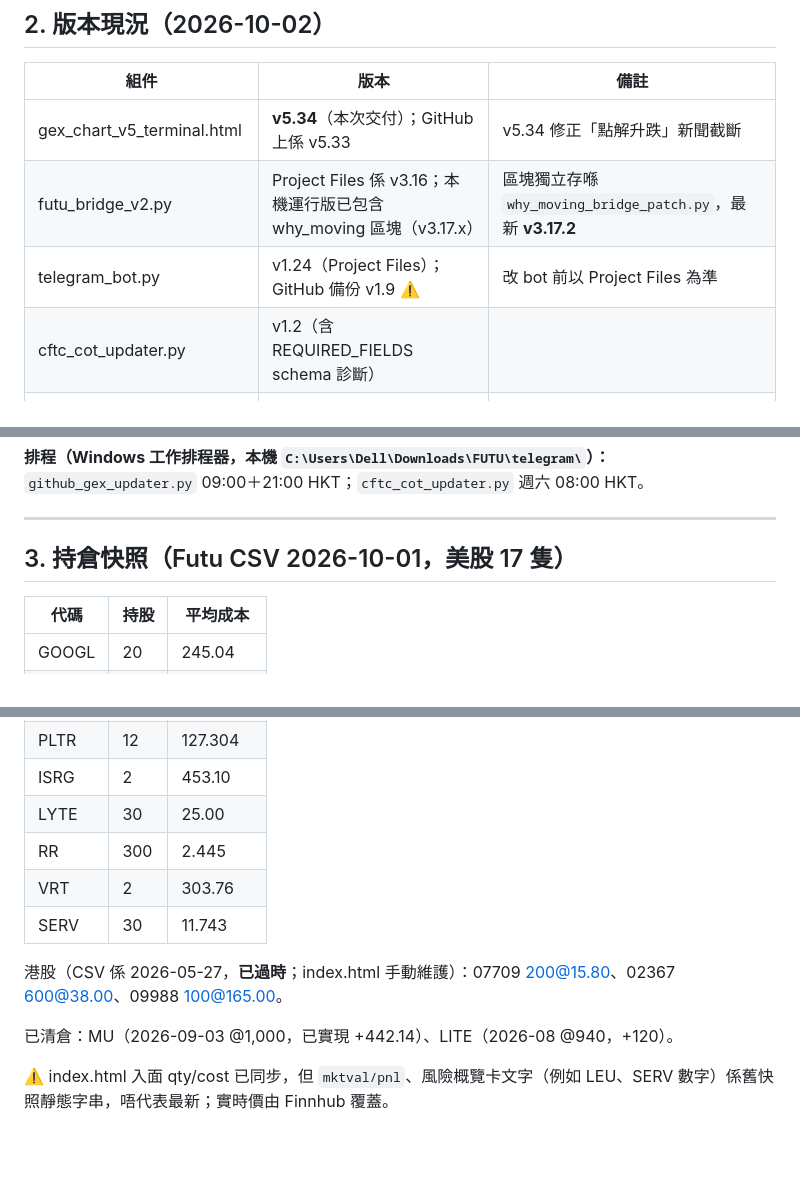
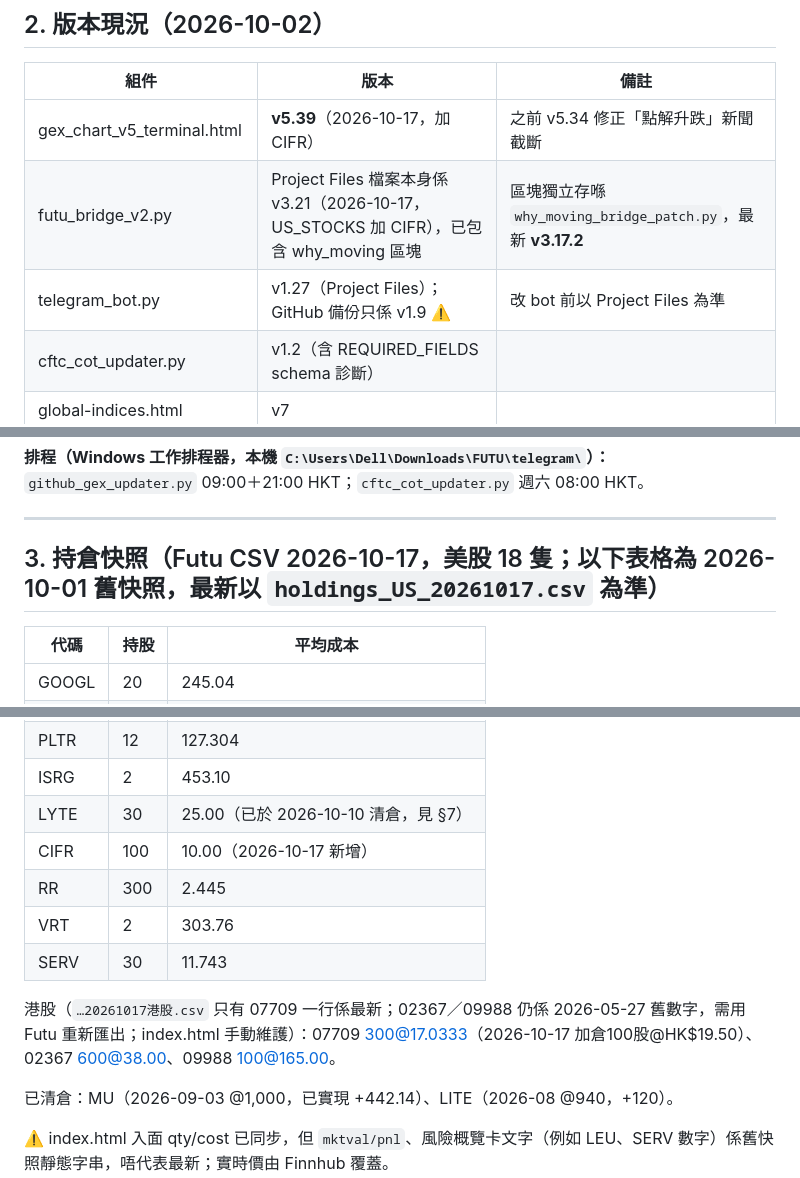
Before and after one commit to netng888-code/netng888, a Markdown page: DASHBOARD_CHANGELOG.md, 3 parts joined by grey strips. Drawn GitHub-style; blank space fills up the shorter version.

```diff
--- a/DASHBOARD_CHANGELOG.md
+++ b/DASHBOARD_CHANGELOG.md
@@ -69,9 +69,9 @@ telegram_bot.py（長期運行）← 讀 Futu bridge / GitHub md → Telegram
 
 | 組件 | 版本 | 備註 |
 |---|---|---|
-| gex_chart_v5_terminal.html | **v5.34**（本次交付）；GitHub 上係 v5.33 | v5.34 修正「點解升跌」新聞截斷 |
-| futu_bridge_v2.py | Project Files 係 v3.16；本機運行版已包含 why_moving 區塊（v3.17.x） | 區塊獨立存喺 `why_moving_bridge_patch.py`，最新 **v3.17.2** |
-| telegram_bot.py | v1.24（Project Files）；GitHub 備份 v1.9 ⚠️ | 改 bot 前以 Project Files 為準 |
+| gex_chart_v5_terminal.html | **v5.39**（2026-10-17，加 CIFR） | 之前 v5.34 修正「點解升跌」新聞截斷 |
+| futu_bridge_v2.py | Project Files 檔案本身係 v3.21（2026-10-17，US_STOCKS 加 CIFR），已包含 why_moving 區塊 | 區塊獨立存喺 `why_moving_bridge_patch.py`，最新 **v3.17.2** |
+| telegram_bot.py | v1.27（Project Files）；GitHub 備份只係 v1.9 ⚠️ | 改 bot 前以 Project Files 為準 |
 | cftc_cot_updater.py | v1.2（含 REQUIRED_FIELDS schema 診斷） | |
 | global-indices.html | v7 | |
 | premarket-rates-monitor.html | v5 | 美債 + JGB + 美日息差 + 重疊圖 |
@@ -82,7 +82,7 @@ telegram_bot.py（長期運行）← 讀 Futu bridge / GitHub md → Telegram
 
 ---
 
-## 3. 持倉快照（Futu CSV 2026-10-01，美股 17 隻）
+## 3. 持倉快照（Futu CSV 2026-10-17，美股 18 隻；以下表格為 2026-10-01 舊快照，最新以 `holdings_US_20261017.csv` 為準）
 
 | 代碼 | 持股 | 平均成本 |
 |---|---|---|
@@ -99,12 +99,13 @@ telegram_bot.py（長期運行）← 讀 Futu bridge / GitHub md → Telegram
 | RKLB | 10 | 76.00 |
 | PLTR | 12 | 127.304 |
 | ISRG | 2 | 453.10 |
-| LYTE | 30 | 25.00 |
+| LYTE | 30 | 25.00（已於 2026-10-10 清倉，見 §7） |
+| CIFR | 100 | 10.00（2026-10-17 新增） |
 | RR | 300 | 2.445 |
 | VRT | 2 | 303.76 |
 | SERV | 30 | 11.743 |
 
-港股（CSV 係 2026-05-27，**已過時**；index.html 手動維護）：07709 200@15.80、02367 600@38.00、09988 100@165.00。
+港股（`…20261017港股.csv` 只有 07709 一行係最新；02367／09988 仍係 2026-05-27 舊數字，需用 Futu 重新匯出；index.html 手動維護）：07709 300@17.0333（2026-10-17 加倉100股@HK$19.50）、02367 600@38.00、09988 100@165.00。
 
 已清倉：MU（2026-09-03 @1,000，已實現 +442.14）、LITE（2026-08 @940，+120）。
 
```
Also changed, not shown: other parts of DASHBOARD_CHANGELOG.md (+3 -1 lines).
